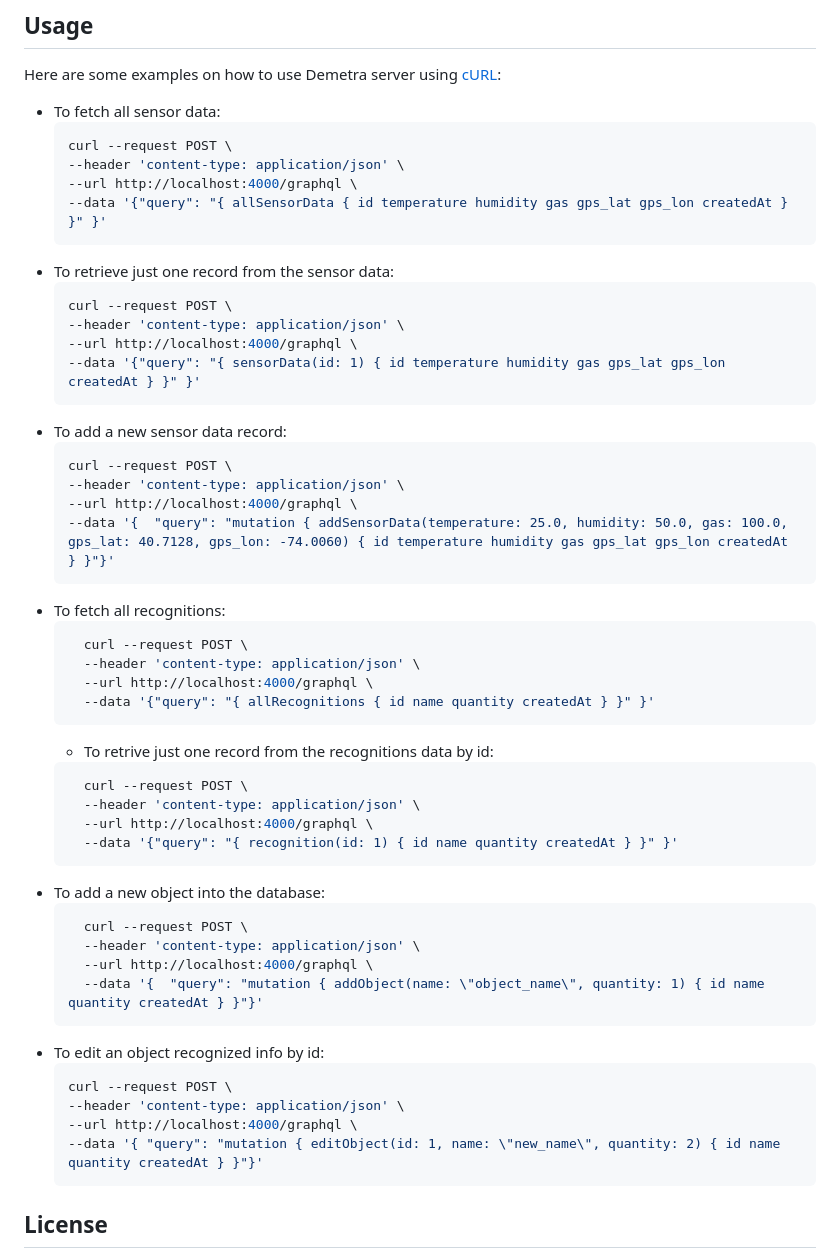
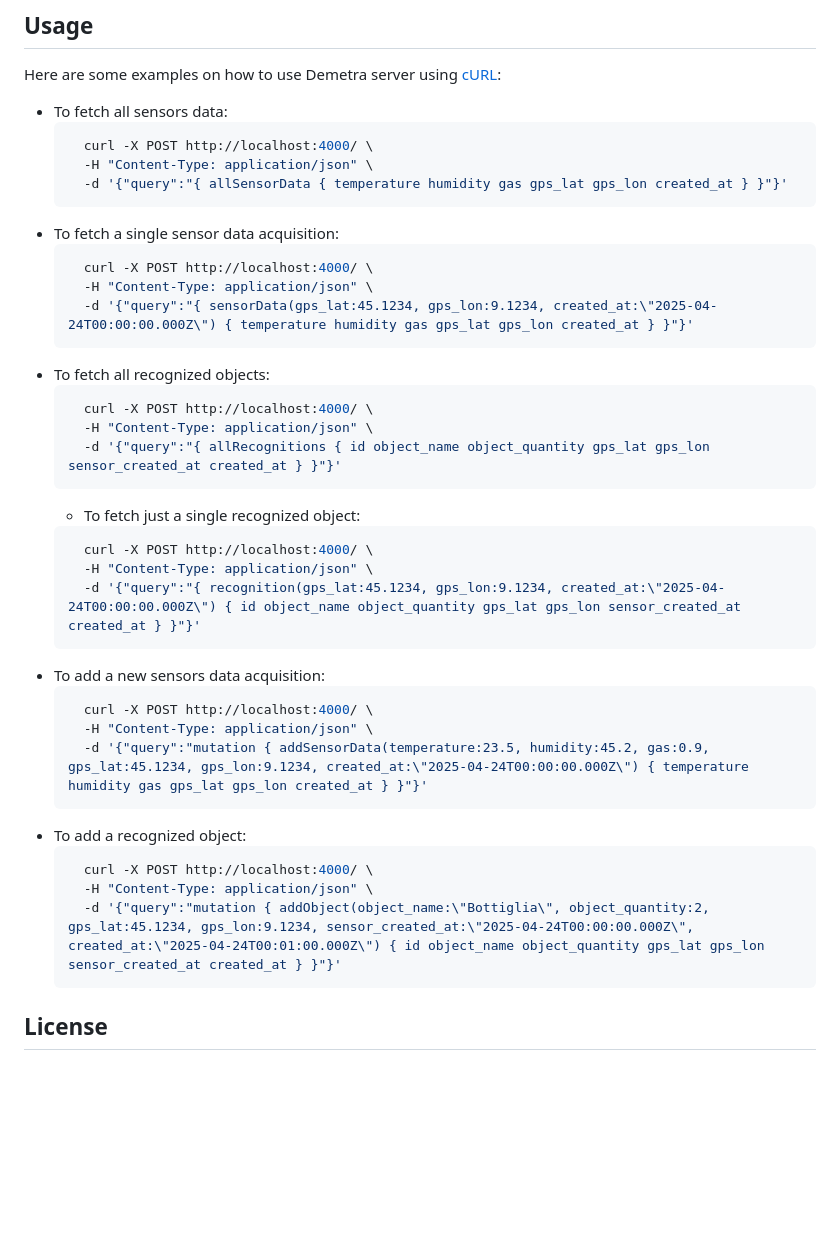
Before and after one commit to demetra-project/server, a Markdown page: readme.md, the part around the change. GitHub-like rendering; blank space fills up the shorter version.

Commit message:
feat(readme): update examples

````diff
--- a/readme.md
+++ b/readme.md
@@ -50,54 +50,41 @@ To set up the Docker container, after setting up the environment variables, run:
 ## Usage
 Here are some examples on how to use Demetra server using [cURL](https://curl.se/):
 
-- To fetch all sensor data:
-    ```bash
-    curl --request POST \
-    --header 'content-type: application/json' \
-    --url http://localhost:4000/graphql \
-    --data '{"query": "{ allSensorData { id temperature humidity gas gps_lat gps_lon createdAt } }" }'
+- To fetch all sensors data:
+  ```bash
+    curl -X POST http://localhost:4000/ \
+    -H "Content-Type: application/json" \
+    -d '{"query":"{ allSensorData { temperature humidity gas gps_lat gps_lon created_at } }"}'
     ```
-- To retrieve just one record from the sensor data:
-    ```bash
-    curl --request POST \
-    --header 'content-type: application/json' \
-    --url http://localhost:4000/graphql \
-    --data '{"query": "{ sensorData(id: 1) { id temperature humidity gas gps_lat gps_lon createdAt } }" }'
+- To fetch a single sensor data acquisition:
+  ```bash
+    curl -X POST http://localhost:4000/ \
+    -H "Content-Type: application/json" \
+    -d '{"query":"{ sensorData(gps_lat:45.1234, gps_lon:9.1234, created_at:\"2025-04-24T00:00:00.000Z\") { temperature humidity gas gps_lat gps_lon created_at } }"}'
     ```
-- To add a new sensor data record:
-    ```bash
-    curl --request POST \
-    --header 'content-type: application/json' \
-    --url http://localhost:4000/graphql \
-    --data '{  "query": "mutation { addSensorData(temperature: 25.0, humidity: 50.0, gas: 100.0, gps_lat: 40.7128, gps_lon: -74.0060) { id temperature humidity gas gps_lat gps_lon createdAt } }"}'
+- To fetch all recognized objects:
+  ```bash
+    curl -X POST http://localhost:4000/ \
+    -H "Content-Type: application/json" \
+    -d '{"query":"{ allRecognitions { id object_name object_quantity gps_lat gps_lon sensor_created_at created_at } }"}'
     ```
-- To fetch all recognitions:
+  - To fetch just a single recognized object:
   ```bash
-    curl --request POST \
-    --header 'content-type: application/json' \
-    --url http://localhost:4000/graphql \
-    --data '{"query": "{ allRecognitions { id name quantity createdAt } }" }'
+    curl -X POST http://localhost:4000/ \
+    -H "Content-Type: application/json" \
+    -d '{"query":"{ recognition(gps_lat:45.1234, gps_lon:9.1234, created_at:\"2025-04-24T00:00:00.000Z\") { id object_name object_quantity gps_lat gps_lon sensor_created_at created_at } }"}'
     ```
-  - To retrive just one record from the recognitions data by id:
+- To add a new sensors data acquisition:
   ```bash
-    curl --request POST \
-    --header 'content-type: application/json' \
-    --url http://localhost:4000/graphql \
-    --data '{"query": "{ recognition(id: 1) { id name quantity createdAt } }" }'
+    curl -X POST http://localhost:4000/ \
+    -H "Content-Type: application/json" \
+    -d '{"query":"mutation { addSensorData(temperature:23.5, humidity:45.2, gas:0.9, gps_lat:45.1234, gps_lon:9.1234, created_at:\"2025-04-24T00:00:00.000Z\") { temperature humidity gas gps_lat gps_lon created_at } }"}'
     ```
-- To add a new object into the database:
+- To add a recognized object:
   ```bash
-    curl --request POST \
-    --header 'content-type: application/json' \
-    --url http://localhost:4000/graphql \
-    --data '{  "query": "mutation { addObject(name: \"object_name\", quantity: 1) { id name quantity createdAt } }"}'
-    ```
-- To edit an object recognized info by id:
-  ```bash
-  curl --request POST \
-  --header 'content-type: application/json' \
-  --url http://localhost:4000/graphql \
-  --data '{ "query": "mutation { editObject(id: 1, name: \"new_name\", quantity: 2) { id name quantity createdAt } }"}'
+    curl -X POST http://localhost:4000/ \
+    -H "Content-Type: application/json" \
+    -d '{"query":"mutation { addObject(object_name:\"Bottiglia\", object_quantity:2, gps_lat:45.1234, gps_lon:9.1234, sensor_created_at:\"2025-04-24T00:00:00.000Z\", created_at:\"2025-04-24T00:01:00.000Z\") { id object_name object_quantity gps_lat gps_lon sensor_created_at created_at } }"}'
     ```
 
 ## License
````
